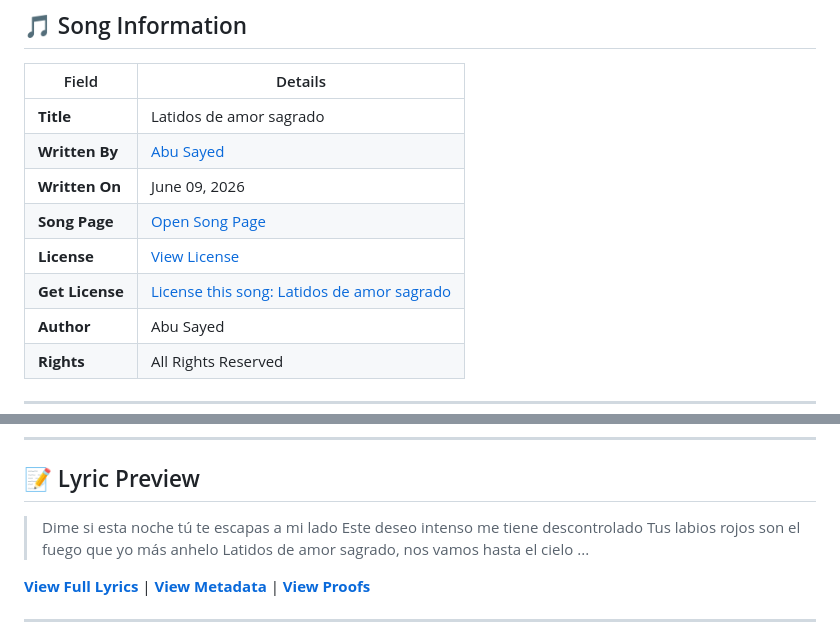
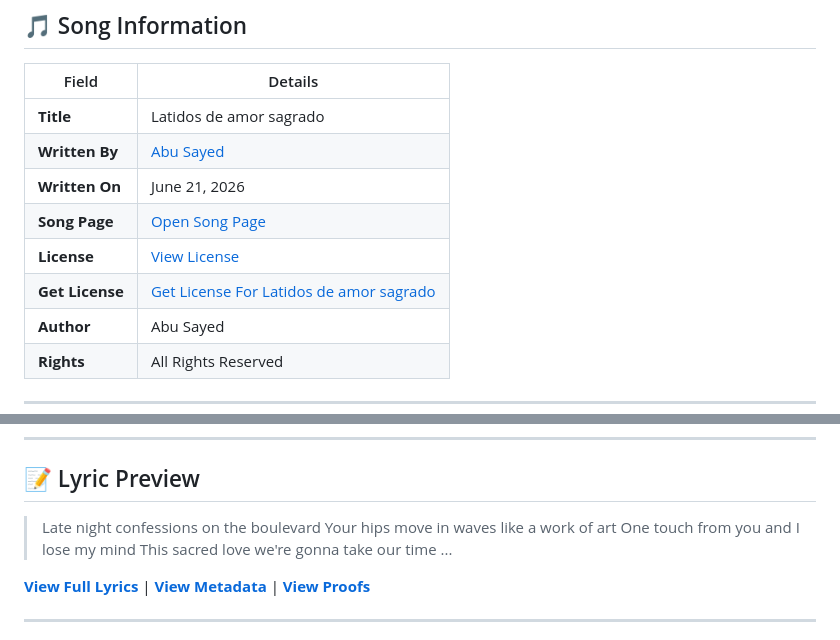
Before and after one commit to ImAbuSayed/latidos-de-amor-sagrado, a Markdown page: README.md, 2 parts joined by grey strips. Rendered like a GitHub page.

Commit message:
docs: Update readme excerpt

```diff
--- a/README.md
+++ b/README.md
@@ -12,10 +12,10 @@
 |-------|---------|
 | **Title** | Latidos de amor sagrado |
 | **Written By** | [Abu Sayed](https://abusayed.com.bd/) |
-| **Written On** | June 09, 2026 |
+| **Written On** | June 21, 2026 |
 | **Song Page** | [Open Song Page](https://imabusayed.github.io/latidos-de-amor-sagrado/) |
 | **License** | [View License](./LICENSE.md) |
-| **Get License** | [License this song: Latidos de amor sagrado](https://music.abusayed.com.bd/Licensing/?https://imabusayed.github.io/latidos-de-amor-sagrado/) |
+| **Get License** | [Get License For Latidos de amor sagrado](https://music.abusayed.com.bd/Licensing/?https://imabusayed.github.io/latidos-de-amor-sagrado/) |
 | **Author** | Abu Sayed |
 | **Rights** | All Rights Reserved |
 
@@ -32,10 +32,10 @@
 
 ## 📝 Lyric Preview
 
-> Dime si esta noche tú te escapas a mi lado
-> Este deseo intenso me tiene descontrolado
-> Tus labios rojos son el fuego que yo más anhelo
-> Latidos de amor sagrado, nos vamos hasta el cielo
+> Late night confessions on the boulevard
+> Your hips move in waves like a work of art
+> One touch from you and I lose my mind
+> This sacred love we're gonna take our time
 > ...
 
 [**View Full Lyrics**](./lyrics.txt) | [**View Metadata**](./manifest.json) | [**View Proofs**](./hashes.txt)
```
